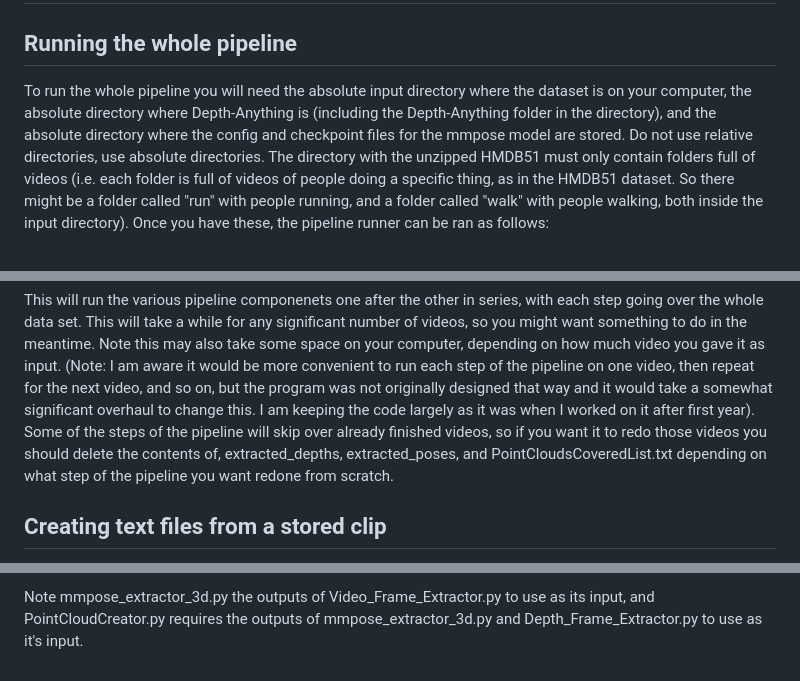
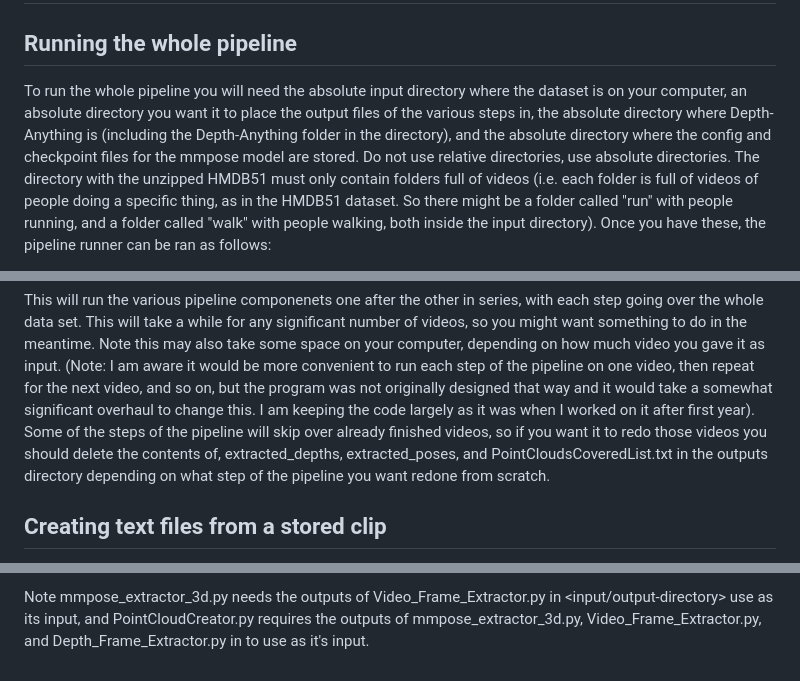
Before and after one commit to Ewan-Brady/Experimental-3D-Human-Motion-Pipeline, a Markdown page: README.md, 3 parts joined by grey strips. GitHub-like rendering.

Commit message:
Updated readme to reflect new arguments.

```diff
--- a/README.md
+++ b/README.md
@@ -64,5 +64,5 @@ need this file location to run the program.
 
 # How to use
 ## Running the whole pipeline
-To run the whole pipeline you will need the absolute input directory where the dataset is on your computer, the absolute directory where Depth-Anything is (including the Depth-Anything folder in the directory), and the absolute directory where the config and checkpoint files for the mmpose model are stored. Do not use relative directories, use absolute directories. The directory with the unzipped HMDB51 must only contain folders full of videos (i.e. each folder is full of videos of people doing a specific thing, as in the HMDB51 dataset. So there might be a folder called "run" with people running, and a folder called "walk" with people walking, both inside the input directory). Once you have these, the pipeline runner can be ran as follows:
+To run the whole pipeline you will need the absolute input directory where the dataset is on your computer, an absolute directory you want it to place the output files of the various steps in, the absolute directory where Depth-Anything is (including the Depth-Anything folder in the directory), and the absolute directory where the config and checkpoint files for the mmpose model are stored. Do not use relative directories, use absolute directories. The directory with the unzipped HMDB51 must only contain folders full of videos (i.e. each folder is full of videos of people doing a specific thing, as in the HMDB51 dataset. So there might be a folder called "run" with people running, and a folder called "walk" with people walking, both inside the input directory). Once you have these, the pipeline runner can be ran as follows:
 
@@ -71,7 +71,7 @@ python3 Pipeline_Runner.py <input-directory> <Depth-Anything-directory> <mmpose-
 This will run the various pipeline componenets one after the other in series, with each step going over the whole data set. This will take a while for any significant number of videos, so you might want something to do in the meantime. Note this may also take some space on
 your computer, depending on how much video you gave it as input. (Note: I am aware it would be more convenient to run each step of the pipeline on one video, then repeat for the next video, and so on, but the program was not originally designed that way and it would take a
 somewhat significant overhaul to change this. I am keeping the code largely as it was when I worked on it after first year). Some of the steps of the pipeline will skip over already finished videos, so if you want it to redo those videos you should delete the contents
-of, extracted_depths, extracted_poses, and PointCloudsCoveredList.txt depending on what step of the pipeline you want redone from scratch.
+of, extracted_depths, extracted_poses, and PointCloudsCoveredList.txt in the outputs directory depending on what step of the pipeline you want redone from scratch.
 
 ## Creating text files from a stored clip
 To create text files from a stored clip, first find the location of the stored clip in the outputted pointclouds directory (it should be a folder containing three files: pointcloud.npy, skeleton_points.npy, and skeleton_angles.npy). Then using this directory, run PointCloudCreator.py program as follows:
@@ -90,2 +90,2 @@ python3 PointCloudCreator.py
 
-Note mmpose_extractor_3d.py the outputs of Video_Frame_Extractor.py to use as its input, and PointCloudCreator.py requires the outputs of mmpose_extractor_3d.py and Depth_Frame_Extractor.py to use as it's input.
+Note mmpose_extractor_3d.py needs the outputs of Video_Frame_Extractor.py in <input/output-directory> use as its input, and PointCloudCreator.py requires the outputs of mmpose_extractor_3d.py, Video_Frame_Extractor.py, and Depth_Frame_Extractor.py in <input-directory> to use as it's input.
```
Also changed, not shown: other parts of README.md (+5 -5 lines).
